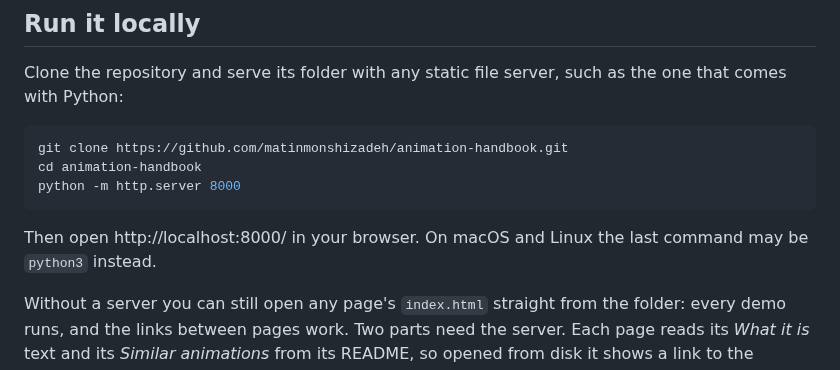
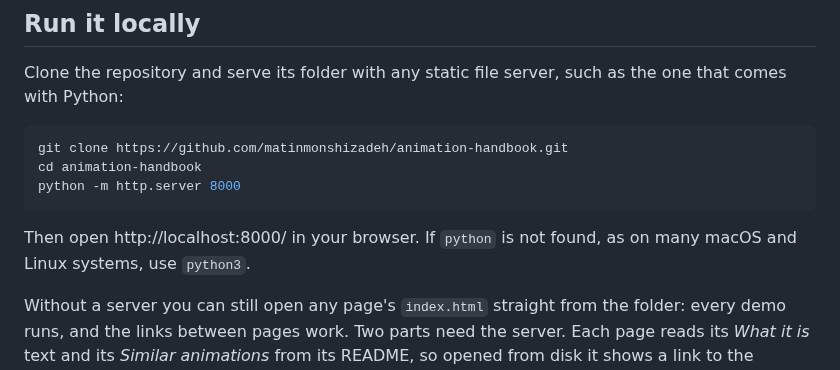
Before and after one commit to matinmonshizadeh/animation-handbook, a Markdown page: README.md, the part around one of its changes. Rendered like a GitHub page.

Commit message:
docs: the README's Frosted glass line is bold up to its full stop like the other Browser support lines, and Run it locally says to use python3 where python is not found

````diff
--- a/README.md
+++ b/README.md
@@ -40,7 +40,7 @@ cd animation-handbook
 python -m http.server 8000
 ```
 
-Then open http://localhost:8000/ in your browser. On macOS and Linux the last command may be `python3` instead.
+Then open http://localhost:8000/ in your browser. If `python` is not found, as on many macOS and Linux systems, use `python3`.
 
 Without a server you can still open any page's `index.html` straight from the folder: every demo runs, and the links between pages work. Two parts need the server. Each page reads its *What it is* text and its *Similar animations* from its README, so opened from disk it shows a link to the README instead. And on the home page, a card's Copy prompt button turns into "Open to copy", which opens the animation's page so you can copy the prompt there.
 
````
Also changed, not shown: other parts of README.md (+1 -1 lines).
